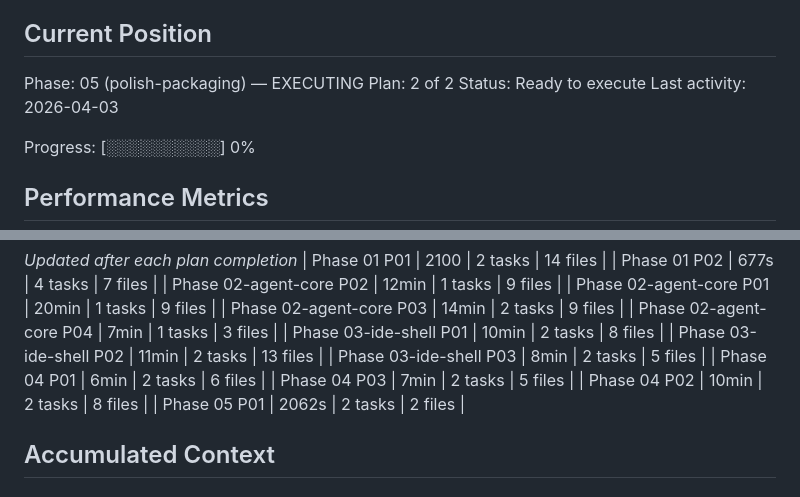
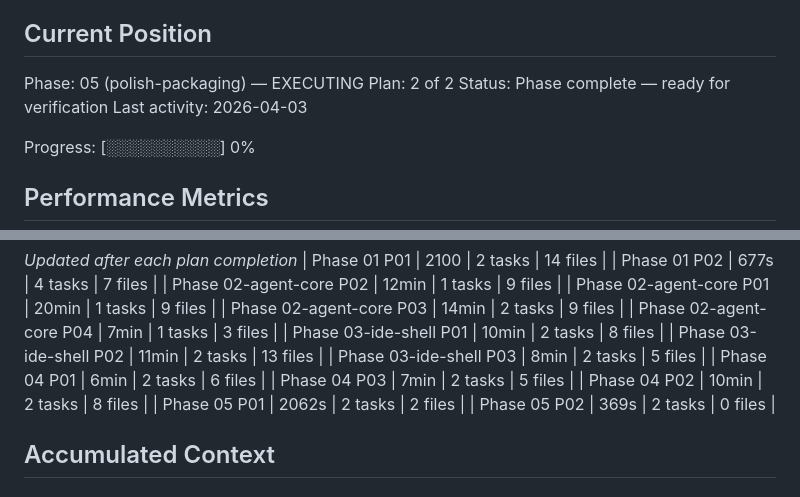
Before and after one commit to wzx011011/wzClaw, a Markdown page: .planning/STATE.md, 2 parts joined by grey strips. GitHub-like rendering.

```diff
--- a/.planning/STATE.md
+++ b/.planning/STATE.md
@@ -27,7 +27,7 @@ See: .planning/PROJECT.md (updated 2026-04-03)
 
 Phase: 05 (polish-packaging) — EXECUTING
 Plan: 2 of 2
-Status: Ready to execute
+Status: Phase complete — ready for verification
 Last activity: 2026-04-03
 
 Progress: [░░░░░░░░░░] 0%
@@ -65,6 +65,7 @@ Progress: [░░░░░░░░░░] 0%
 | Phase 04 P03 | 7min | 2 tasks | 5 files |
 | Phase 04 P02 | 10min | 2 tasks | 8 files |
 | Phase 05 P01 | 2062s | 2 tasks | 2 files |
+| Phase 05 P02 | 369s | 2 tasks | 0 files |
 
 ## Accumulated Context
 
```
Also changed, not shown: other parts of .planning/STATE.md (+10 -7 lines), .planning/ROADMAP.md (+1 -1 lines), 1 other file.
